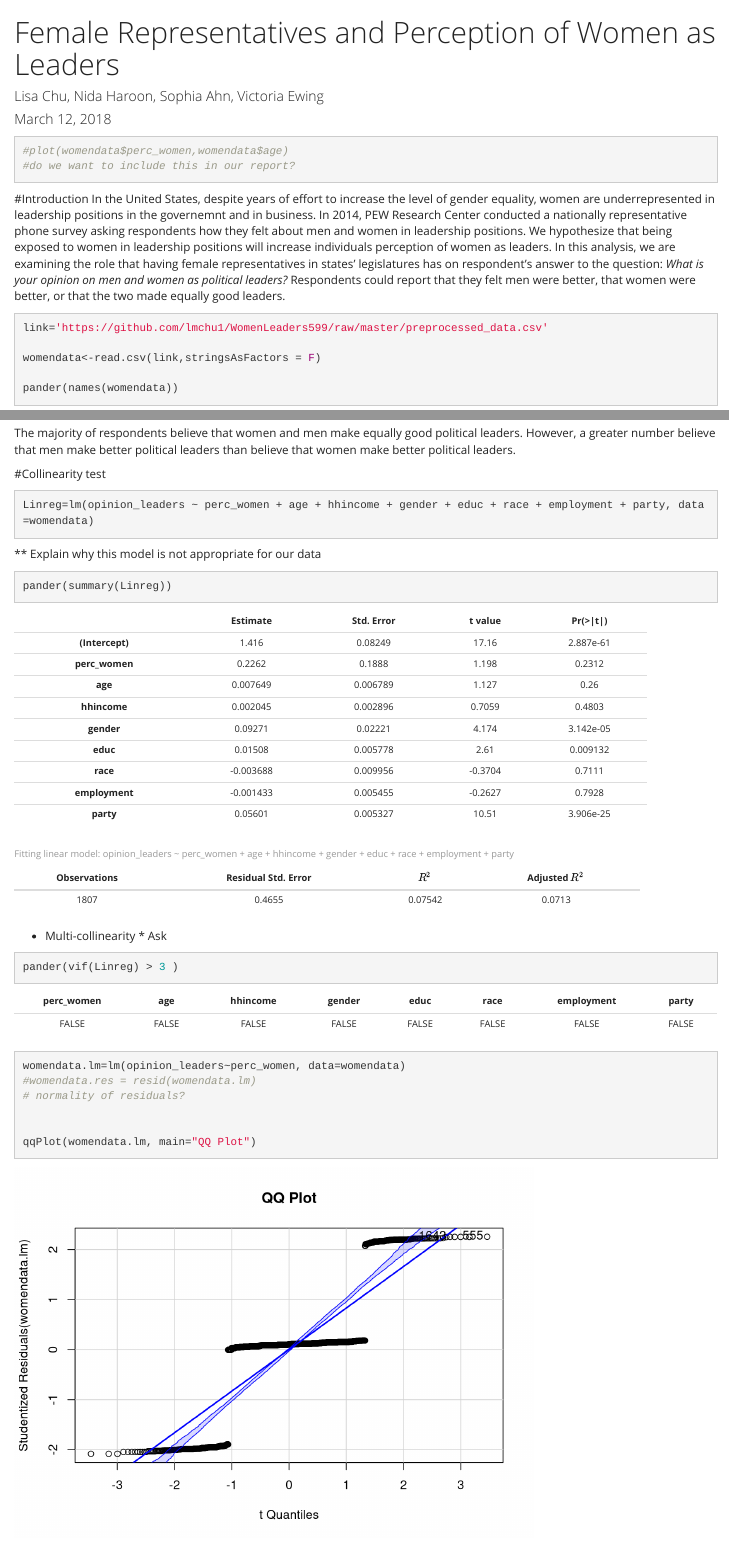
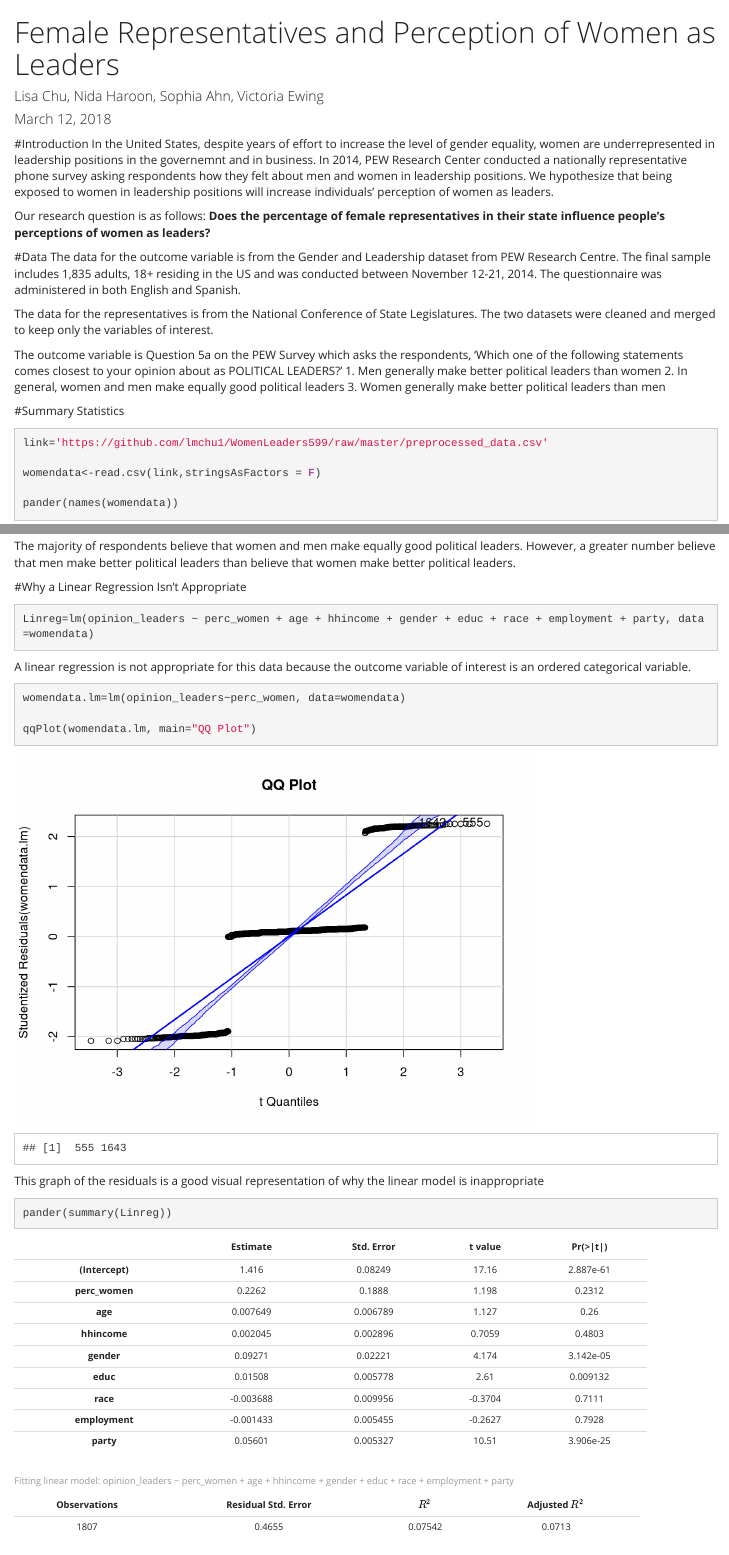
Before and after one commit to lmchu1/WomenLeaders599, an R Markdown document (599_Final_report_code.Rmd): the page in a window 1100 px wide, from its top, and a second part further down, joined at a grey line. Rendered offline with R 4.5, knitr and Pandoc, with nearby package versions; code that draws random numbers runs with fixed seeds of ours; some code elsewhere in the file could not run offline.

Commit message:
changes to headings

````diff
--- a/599_Final_report_code.Rmd
+++ b/599_Final_report_code.Rmd
@@ -22,14 +22,24 @@ library(car)
 library(oglmx)
 ```
 
-```{r}
-#plot(womendata$perc_women,womendata$age)
-#do we want to include this in our report?
-```
 
 #Introduction
-In the United States, despite years of effort to increase the level of gender equality, women are underrepresented in leadership positions in the governemnt and in business. In 2014, PEW Research Center conducted a nationally representative phone survey asking respondents how they felt about men and women in leadership positions. We hypothesize that being exposed to women in leadership positions will increase individuals perception of women as leaders. In this analysis, we are examining the role that having female representatives in states' legislatures  has on respondent's answer to the question: *What is your opinion on men and women as political leaders?* Respondents could report that they felt men were better, that women were better, or that the two made equally good leaders.
+In the United States, despite years of effort to increase the level of gender equality, women are underrepresented in leadership positions in the governemnt and in business. In 2014, PEW Research Center conducted a nationally representative phone survey asking respondents how they felt about men and women in leadership positions. We hypothesize that being exposed to women in leadership positions will increase individuals' perception of women as leaders.
 
+Our research question is as follows: **Does the percentage of female representatives in their state influence people's perceptions of women as leaders?**
+
+
+#Data
+The data for the outcome variable is from the Gender and Leadership dataset from PEW Research Centre. The final sample includes 1,835 adults, 18+ residing in the US and was conducted between November 12-21, 2014. The questionnaire was administered in both English and Spanish.
+
+The data for the representatives is from the National Conference of State Legislatures. The two datasets were cleaned and merged to keep only the variables of interest.
+
+The outcome variable is Question 5a on the PEW Survey which asks the respondents, 'Which one of the following statements comes closest to your opinion about as POLITICAL LEADERS?'
+1. Men generally make better political leaders than women
+2. In general, women and men make equally good political leaders
+3. Women generally make better political leaders than men
+
+#Summary Statistics
 
 
 ```{r data import, eval=TRUE}
@@ -84,14 +94,24 @@ The majority of respondents believe that women and men make equally good politic
 
 
 
-#Collinearity test
+#Why a Linear Regression Isn't Appropriate
 ```{r collinear}
 Linreg=lm(opinion_leaders ~ perc_women + age + hhincome + gender + educ + race + employment + party, data=womendata)
 
 
 ```
 
-** Explain why this model is not appropriate for our data
+A linear regression is not appropriate for this data because the outcome variable of interest is an ordered categorical variable.
+
+```{r}
+womendata.lm=lm(opinion_leaders~perc_women, data=womendata)
+
+qqPlot(womendata.lm, main="QQ Plot")
+
+```
+
+This graph of the residuals is a good visual representation of why the linear model is inappropriate
+
 ```{r linregression}
 
 pander(summary(Linreg))
@@ -99,24 +119,9 @@ pander(summary(Linreg))
 
 ```
 
-* Multi-collinearity * Ask
-```{r multicolinearity}
 
-pander(vif(Linreg) > 3 )
+#Results
 
-```
-
-
-
-```{r}
-womendata.lm=lm(opinion_leaders~perc_women, data=womendata)
-#womendata.res = resid(womendata.lm)
-# normality of residuals?
-
-
-qqPlot(womendata.lm, main="QQ Plot")
-
-```
 
 ```{r}
 
````
Also changed, not shown: 599_Final_report_code.html, 599_Final_report_code.Rmd (10 more changed lines).
